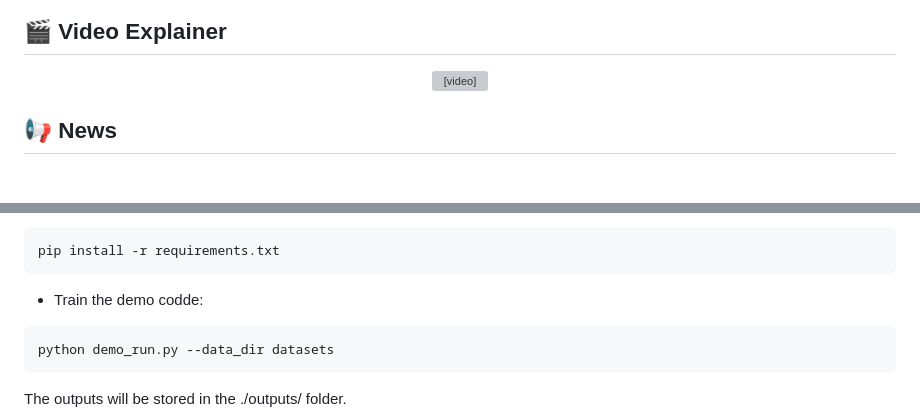
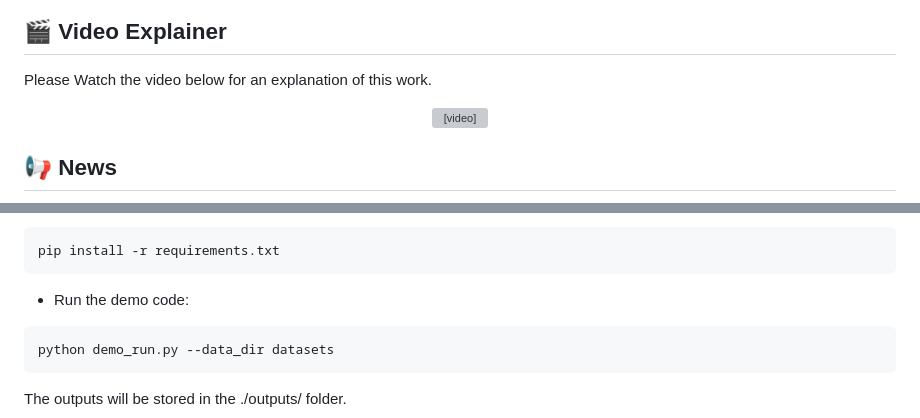
Before and after one commit to yiqing-csiro/wq-meta-learning-public, a Markdown page: README.md, 2 parts joined by grey strips. Rendered like a GitHub page; blank space fills up the shorter version; grey boxes are pictures that could not be loaded.

````diff
--- a/README.md
+++ b/README.md
@@ -11,6 +11,8 @@ Hyperspectral in situ sensing has shown promise in retrieving water biogeochemic
 ![](figures/graphic.jpg)
 
 ## 🎬 Video Explainer
+
+Please Watch the video below for an explanation of this work.
 
 <p align="center">
   <video src="https://github.com/user-attachments/assets/a4c4fd51-6f26-4a0d-aee6-08372567995d"
@@ -40,7 +42,7 @@ conda activate wqmeta
 pip install -r requirements.txt
 ```
 
-- Train the demo codde:
+- Run the demo code:
 
 ```
 python demo_run.py --data_dir datasets
````
